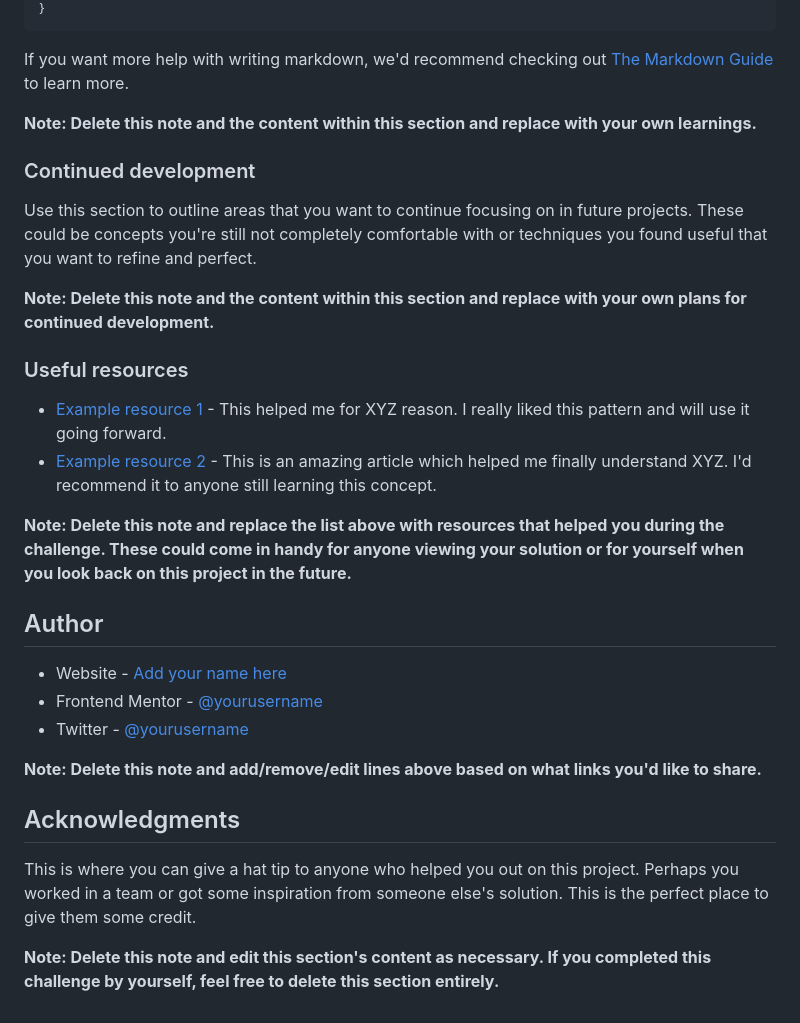
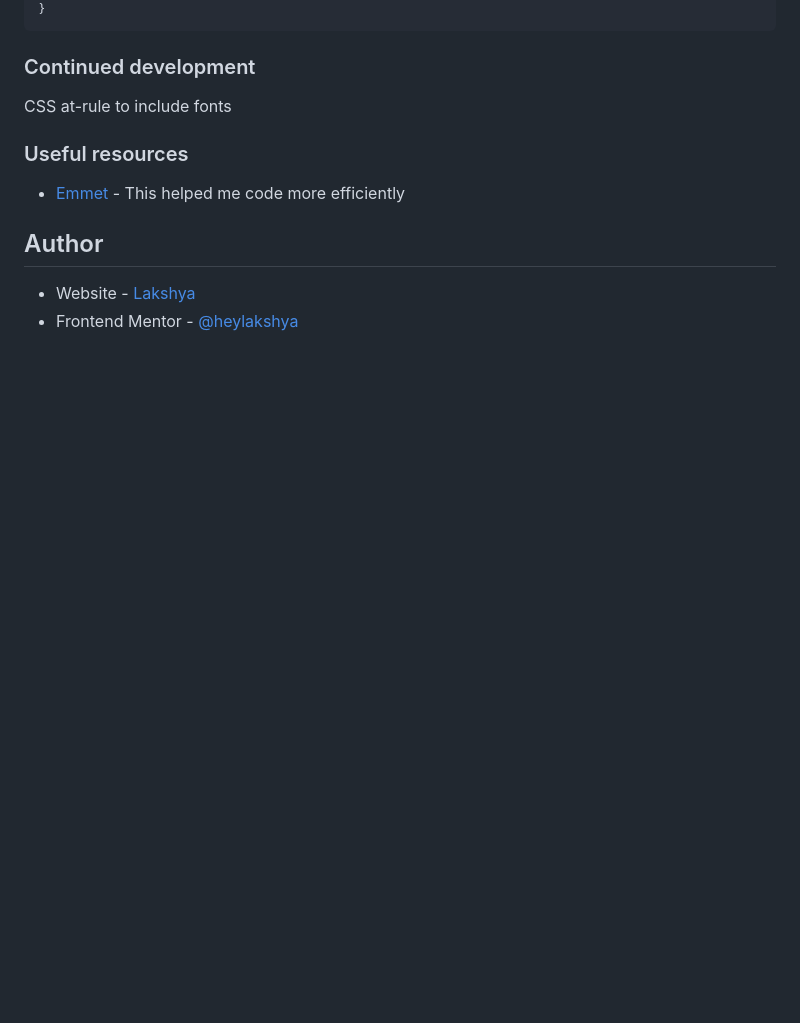
Before and after one commit to heylakshya/Frontend-Challenges, a Markdown page: social-links-profile-main/README-template.md, the part around the change printed below. Rendered like a GitHub page; blank space fills up the shorter version.

````diff
--- a/social-links-profile-main/README-template.md
+++ b/social-links-profile-main/README-template.md
@@ -78,33 +52,15 @@ const proudOfThisFunc = () => {
 }
 ```
 
-If you want more help with writing markdown, we'd recommend checking out [The Markdown Guide](https://www.markdownguide.org/) to learn more.
-
-**Note: Delete this note and the content within this section and replace with your own learnings.**
-
 ### Continued development
 
-Use this section to outline areas that you want to continue focusing on in future projects. These could be concepts you're still not completely comfortable with or techniques you found useful that you want to refine and perfect.
-
-**Note: Delete this note and the content within this section and replace with your own plans for continued development.**
+CSS at-rule to include fonts
 
 ### Useful resources
 
-- [Example resource 1](https://www.example.com) - This helped me for XYZ reason. I really liked this pattern and will use it going forward.
-- [Example resource 2](https://www.example.com) - This is an amazing article which helped me finally understand XYZ. I'd recommend it to anyone still learning this concept.
-
-**Note: Delete this note and replace the list above with resources that helped you during the challenge. These could come in handy for anyone viewing your solution or for yourself when you look back on this project in the future.**
+- [Emmet](https://docs.emmet.io/cheat-sheet/) - This helped me code more efficiently
 
 ## Author
 
-- Website - [Add your name here](https://www.your-site.com)
-- Frontend Mentor - [@yourusername](https://www.frontendmentor.io/profile/yourusername)
-- Twitter - [@yourusername](https://www.twitter.com/yourusername)
-
-**Note: Delete this note and add/remove/edit lines above based on what links you'd like to share.**
-
-## Acknowledgments
-
-This is where you can give a hat tip to anyone who helped you out on this project. Perhaps you worked in a team or got some inspiration from someone else's solution. This is the perfect place to give them some credit.
-
-**Note: Delete this note and edit this section's content as necessary. If you completed this challenge by yourself, feel free to delete this section entirely.**
+- Website - [Lakshya](https://www.lakshya.design)
+- Frontend Mentor - [@heylakshya](https://www.frontendmentor.io/profile/heylakshya)
````
Also changed, not shown: other parts of social-links-profile-main/README-template.md (+17 -43 lines), social-links-profile-main/image.png (added).
